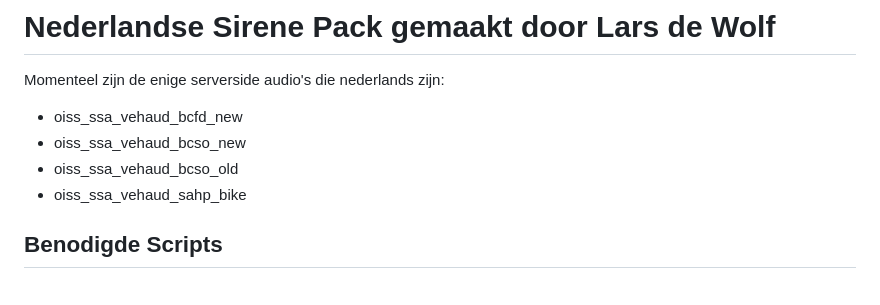
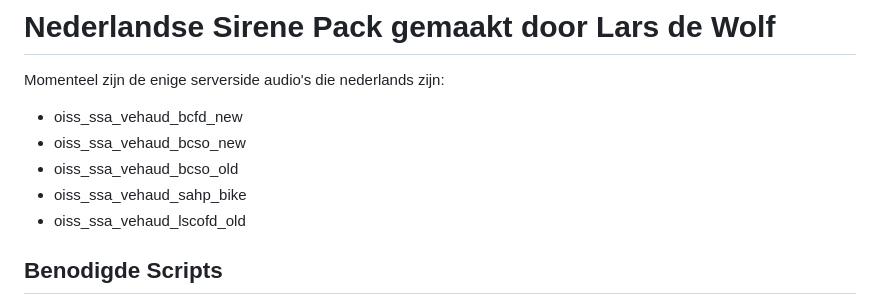
Before and after one commit to Lap76/NL-serversirens, a Markdown page: README.md, the part around one of its changes. GitHub-like rendering.

Commit message:
Update README.md
added old school ambulance sirens

```diff
--- a/README.md
+++ b/README.md
@@ -5,6 +5,7 @@ Momenteel zijn de enige serverside audio's die nederlands zijn:
  * oiss_ssa_vehaud_bcso_new
  * oiss_ssa_vehaud_bcso_old
  * oiss_ssa_vehaud_sahp_bike
+ * oiss_ssa_vehaud_lscofd_old
 
 ## Benodigde Scripts
 
```
Also changed, not shown: other parts of README.md (+11 -0 lines).
